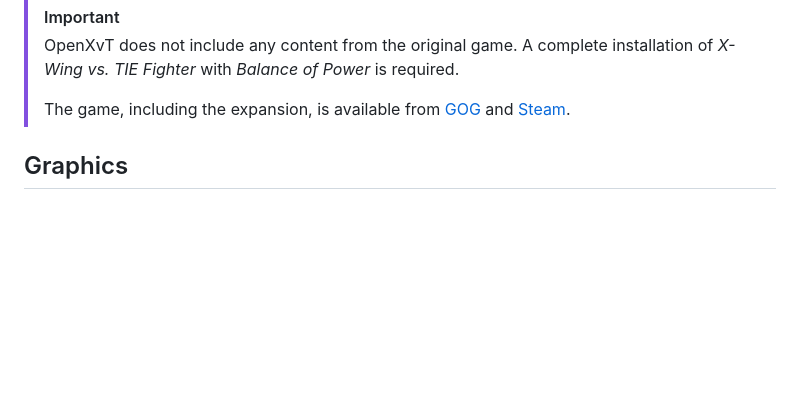
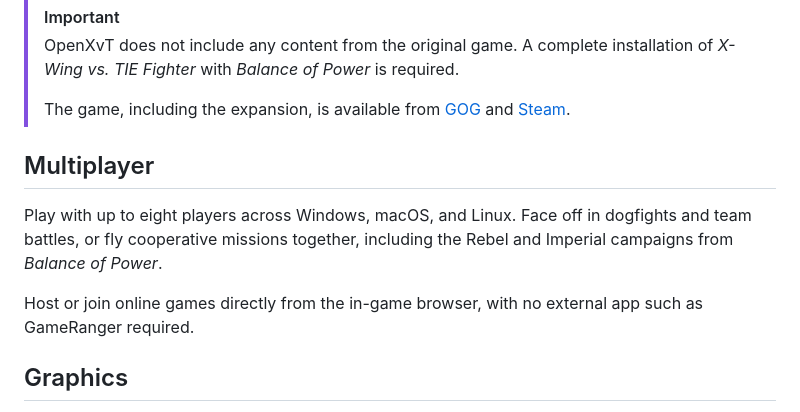
Before and after one commit to evanleeturner/jedimaster-XVT, a Markdown page: engine/README.md, the part around the change. Drawn GitHub-style; blank space fills up the shorter version.

```diff
--- a/engine/README.md
+++ b/engine/README.md
@@ -18,6 +18,15 @@ enhancements.
 > The game, including the expansion, is available from
 > [GOG](https://www.gog.com/en/game/star_wars_xwing_vs_tie_fighter) and
 > [Steam](https://store.steampowered.com/app/361690/Star_Wars_X_Wing_Vs_Tie_Fighter_Balance_Of_Power_Campaigns/).
+
+## Multiplayer
+
+Play with up to eight players across Windows, macOS, and Linux. Face off
+in dogfights and team battles, or fly cooperative missions together,
+including the Rebel and Imperial campaigns from *Balance of Power*.
+
+Host or join online games directly from the in-game browser, with no
+external app such as GameRanger required.
 
 ## Graphics
 
```
